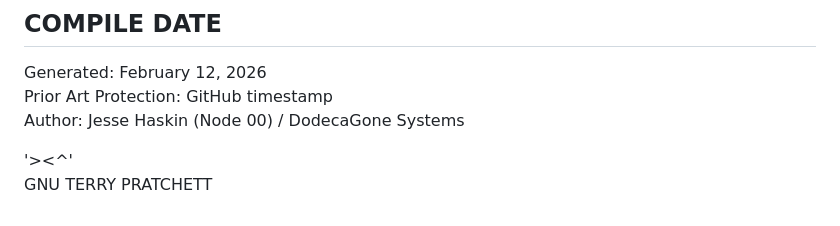
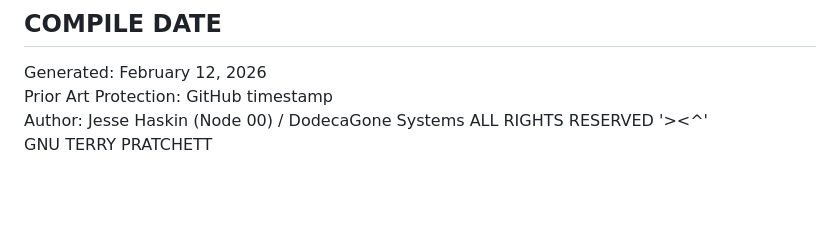
Before and after one commit to haskinj/DodecaGone-Systems, a Markdown page: FORGEMATH.md, the part around the change. Drawn GitHub-style; blank space fills up the shorter version.

```diff
--- a/FORGEMATH.md
+++ b/FORGEMATH.md
@@ -671,6 +671,6 @@ Architect: Jesse Haskin (Node 00)
 Generated: February 12, 2026
 Prior Art Protection: GitHub timestamp
 Author: Jesse Haskin (Node 00) / DodecaGone Systems
-
+ALL RIGHTS RESERVED
 '><^'
 GNU TERRY PRATCHETT
```
